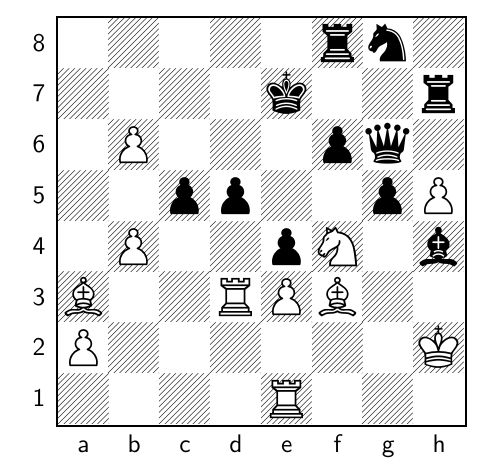
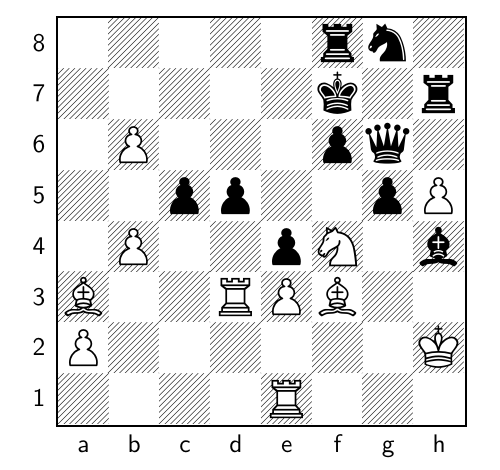
Before and after one commit to TomCasavant/latex-chess, a LaTeX document (default_filepath.tex): part of the page, cut so that both start at the same text. Compiled offline with pdfLaTeX.

Commit message:
[automated] Regenerate text/pdf for chessboard

```diff
--- a/default_filepath.tex
+++ b/default_filepath.tex
@@ -13,6 +13,6 @@
 \normalsize%
 \setchessboard{showmover=false}%
 \newgame%
-\fenboard{5rn1/4k2r/1P3pq1/2pp2pP/1P2pN1b/B2RPB2/P6K/4R3 b - - 3 46}%
+\fenboard{5rn1/5k1r/1P3pq1/2pp2pP/1P2pN1b/B2RPB2/P6K/4R3 w - - 4 47}%
 \chessboard%
 \end{document}
```
Also changed, not shown: chessboard.png, chessboard_display.pdf.
